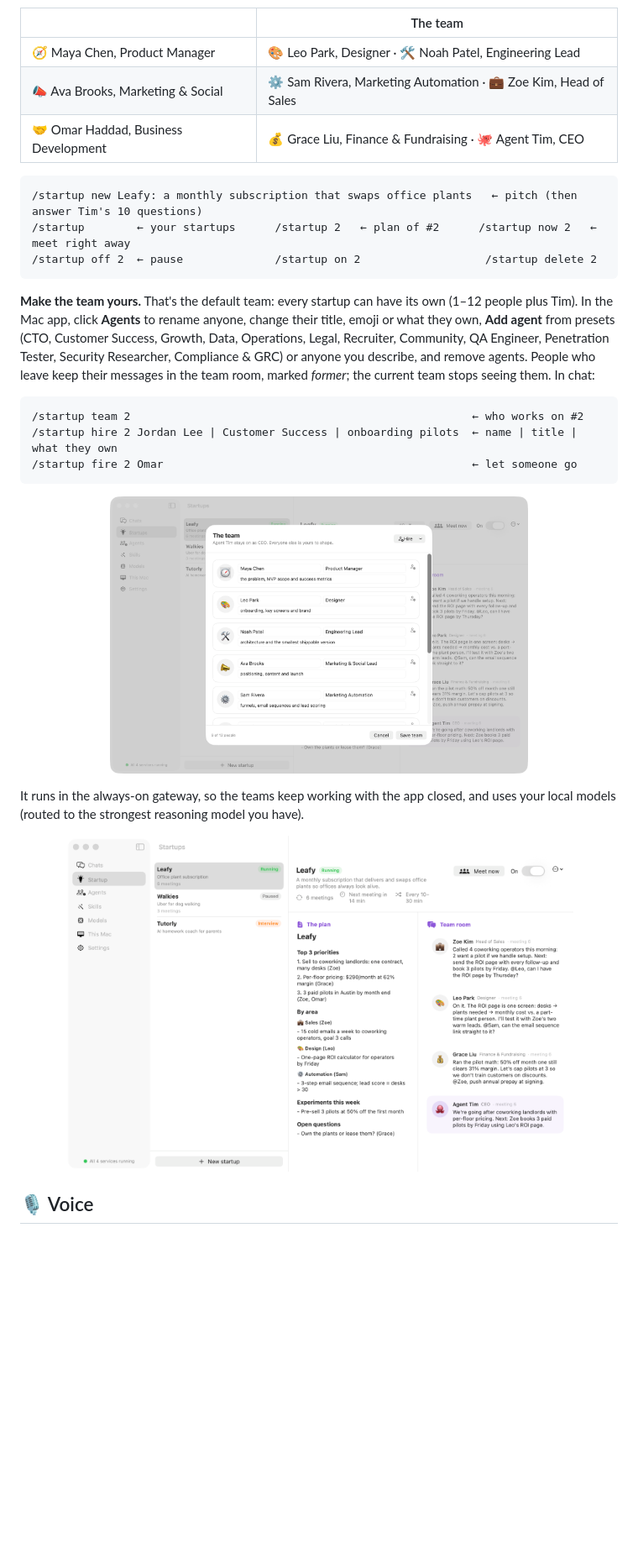
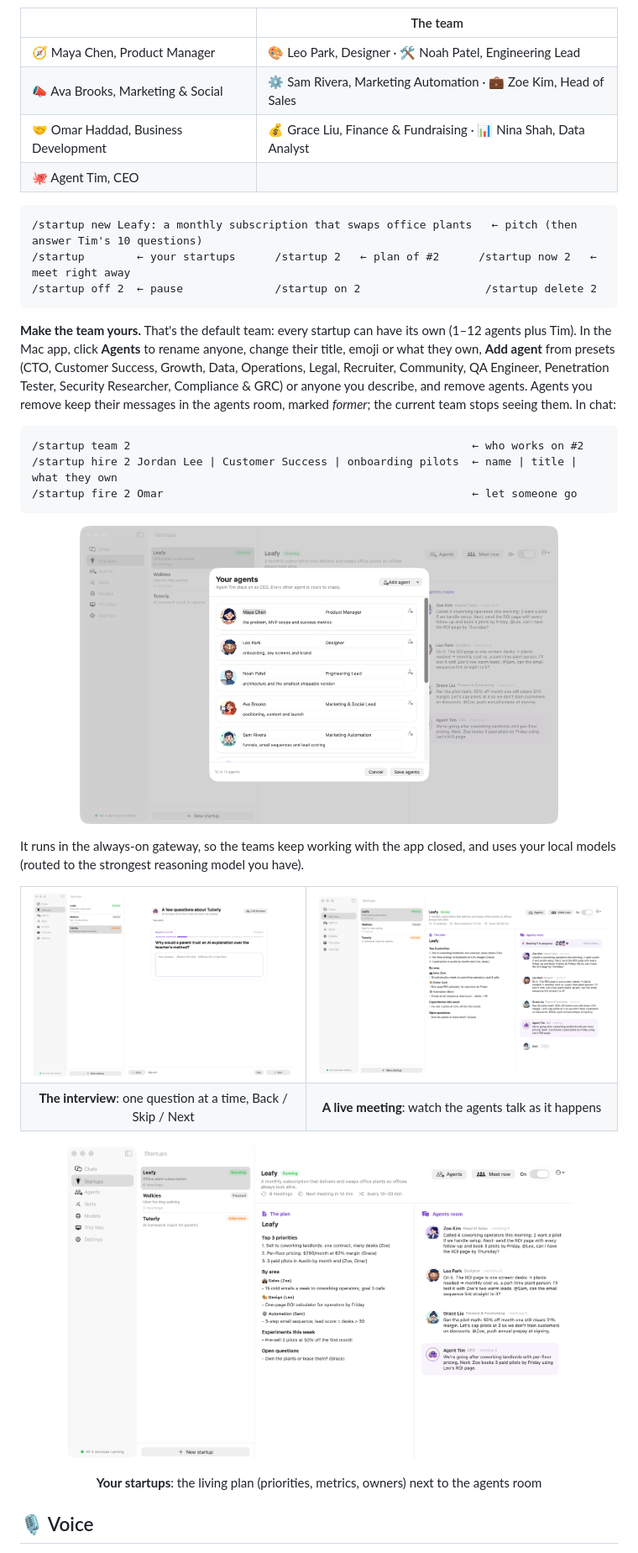
Before and after one commit to CrewOS-Agentim/agentim, a Markdown page: README.md, the part around one of its changes. Shown at 84% size. GitHub-like rendering; pictures changed too: docs/assets/screenshots/startup-team.png, docs/assets/screenshots/startup.png; blank space fills up the shorter version.

Commit message:
README and website: screenshots of every new screen
Refreshed the agents, skills, This Mac, startup and agents-editor
screenshots (avatars, new skills, 'agents' wording) and added the
step-by-step interview and live meeting. README gets a full app gallery,
Nina in the default team, and the website shows the new Startup Mode views.

Co-Authored-By: Claude Opus 5.5 <noreply@anthropic.com>

````diff
--- a/README.md
+++ b/README.md
@@ -250,7 +259,8 @@ Run **as many startups as you like**, each with its own team of agents who act l
 |---|---|
 | 🧭 Maya Chen, Product Manager | 🎨 Leo Park, Designer · 🛠️ Noah Patel, Engineering Lead |
 | 📣 Ava Brooks, Marketing & Social | ⚙️ Sam Rivera, Marketing Automation · 💼 Zoe Kim, Head of Sales |
-| 🤝 Omar Haddad, Business Development | 💰 Grace Liu, Finance & Fundraising · 🐙 Agent Tim, CEO |
+| 🤝 Omar Haddad, Business Development | 💰 Grace Liu, Finance & Fundraising · 📊 Nina Shah, Data Analyst |
+| 🐙 Agent Tim, CEO | |
 
 ```
 /startup new Leafy: a monthly subscription that swaps office plants   ← pitch (then answer Tim's 10 questions)
@@ -258,7 +268,7 @@ Run **as many startups as you like**, each with its own team of agents who act l
 /startup off 2  ← pause              /startup on 2                   /startup delete 2
 ```
 
-**Make the team yours.** That's the default team: every startup can have its own (1–12 people plus Tim). In the Mac app, click **Agents** to rename anyone, change their title, emoji or what they own, **Add agent** from presets (CTO, Customer Success, Growth, Data, Operations, Legal, Recruiter, Community, QA Engineer, Penetration Tester, Security Researcher, Compliance & GRC) or anyone you describe, and remove agents. People who leave keep their messages in the team room, marked *former*; the current team stops seeing them. In chat:
+**Make the team yours.** That's the default team: every startup can have its own (1–12 agents plus Tim). In the Mac app, click **Agents** to rename anyone, change their title, emoji or what they own, **Add agent** from presets (CTO, Customer Success, Growth, Data, Operations, Legal, Recruiter, Community, QA Engineer, Penetration Tester, Security Researcher, Compliance & GRC) or anyone you describe, and remove agents. Agents you remove keep their messages in the agents room, marked *former*; the current team stops seeing them. In chat:
 
 ```
 /startup team 2                                                    ← who works on #2
@@ -266,11 +276,23 @@ Run **as many startups as you like**, each with its own team of agents who act l
 /startup fire 2 Omar                                               ← let someone go
 ```
 
-<p align="center"><img src="docs/assets/screenshots/startup-team.png" alt="agentim Startup Mode: editing a startup's team" width="70%"></p>
+<p align="center"><img src="docs/assets/screenshots/startup-team.png" alt="agentim Startup Mode: editing a startup's agents, each with an avatar" width="80%"></p>
 
 It runs in the always-on gateway, so the teams keep working with the app closed, and uses your local models (routed to the strongest reasoning model you have).
 
-<p align="center"><img src="docs/assets/screenshots/startup.png" alt="agentim Startup Mode: startups, the living plan and the team room" width="85%"></p>
+<table>
+  <tr>
+    <td><img src="docs/assets/screenshots/startup-interview.png" alt="Startup interview: one question at a time with Back, Skip and Next"></td>
+    <td><img src="docs/assets/screenshots/startup-meeting.png" alt="A live meeting in the agents room: who's in the room and who's typing"></td>
+  </tr>
+  <tr>
+    <td align="center"><b>The interview</b>: one question at a time, Back / Skip / Next</td>
+    <td align="center"><b>A live meeting</b>: watch the agents talk as it happens</td>
+  </tr>
+</table>
+
+<p align="center"><img src="docs/assets/screenshots/startup.png" alt="agentim Startup Mode: startups, the living plan and the agents room" width="85%"></p>
+<p align="center"><b>Your startups</b>: the living plan (priorities, metrics, owners) next to the agents room</p>
 
 ## 🎙️ Voice
 
````
Also changed, not shown: other parts of README.md (+11 -2 lines), docs/assets/screenshots/host.png, docs/assets/screenshots/skills.png, 1 other file.
